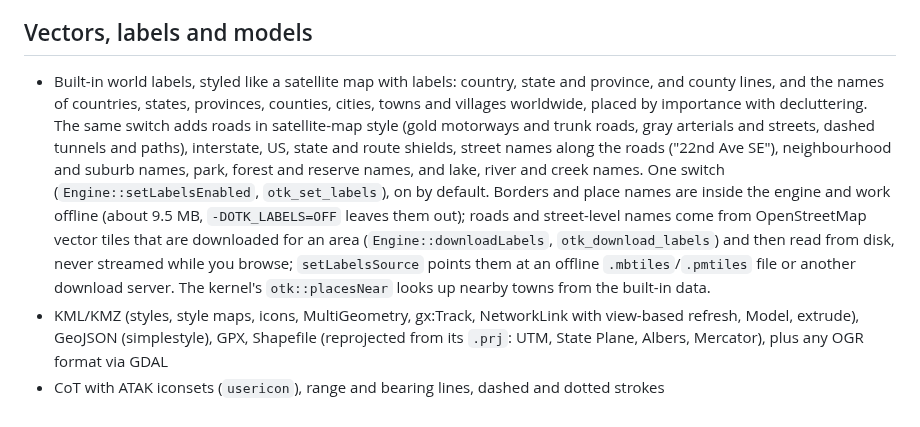
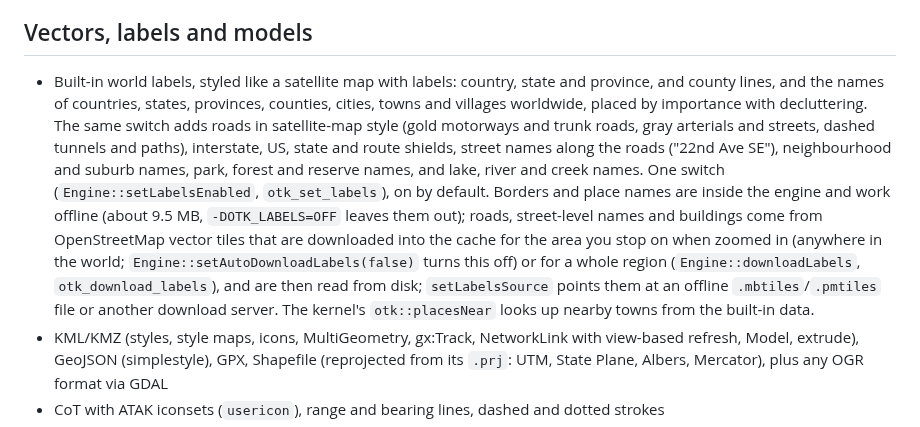
Before and after one commit to COASsoft/OTKGlobeEngine, a Markdown page: docs/FEATURES.md, the part around the change. Drawn GitHub-style.

```diff
--- a/docs/FEATURES.md
+++ b/docs/FEATURES.md
@@ -21,7 +21,7 @@ Everything the engine can do, grouped by area. For a quick overview see the [REA
 - Line of sight, viewshed, elevation profile, elevation heat map
 
 ## Vectors, labels and models
-- Built-in world labels, styled like a satellite map with labels: country, state and province, and county lines, and the names of countries, states, provinces, counties, cities, towns and villages worldwide, placed by importance with decluttering. The same switch adds roads in satellite-map style (gold motorways and trunk roads, gray arterials and streets, dashed tunnels and paths), interstate, US, state and route shields, street names along the roads ("22nd Ave SE"), neighbourhood and suburb names, park, forest and reserve names, and lake, river and creek names. One switch (`Engine::setLabelsEnabled`, `otk_set_labels`), on by default. Borders and place names are inside the engine and work offline (about 9.5 MB, `-DOTK_LABELS=OFF` leaves them out); roads and street-level names come from OpenStreetMap vector tiles that are downloaded for an area (`Engine::downloadLabels`, `otk_download_labels`) and then read from disk, never streamed while you browse; `setLabelsSource` points them at an offline `.mbtiles`/`.pmtiles` file or another download server. The kernel's `otk::placesNear` looks up nearby towns from the built-in data.
+- Built-in world labels, styled like a satellite map with labels: country, state and province, and county lines, and the names of countries, states, provinces, counties, cities, towns and villages worldwide, placed by importance with decluttering. The same switch adds roads in satellite-map style (gold motorways and trunk roads, gray arterials and streets, dashed tunnels and paths), interstate, US, state and route shields, street names along the roads ("22nd Ave SE"), neighbourhood and suburb names, park, forest and reserve names, and lake, river and creek names. One switch (`Engine::setLabelsEnabled`, `otk_set_labels`), on by default. Borders and place names are inside the engine and work offline (about 9.5 MB, `-DOTK_LABELS=OFF` leaves them out); roads, street-level names and buildings come from OpenStreetMap vector tiles that are downloaded into the cache for the area you stop on when zoomed in (anywhere in the world; `Engine::setAutoDownloadLabels(false)` turns this off) or for a whole region (`Engine::downloadLabels`, `otk_download_labels`), and are then read from disk; `setLabelsSource` points them at an offline `.mbtiles`/`.pmtiles` file or another download server. The kernel's `otk::placesNear` looks up nearby towns from the built-in data.
 - KML/KMZ (styles, style maps, icons, MultiGeometry, gx:Track, NetworkLink with view-based refresh, Model, extrude), GeoJSON (simplestyle), GPX, Shapefile (reprojected from its `.prj`: UTM, State Plane, Albers, Mercator), plus any OGR format via GDAL
 - CoT with ATAK iconsets (`usericon`), range and bearing lines, dashed and dotted strokes
 - 3D buildings built into the engine, on by default (`Engine::setBuildingsEnabled`, `otk_set_buildings`, the layers panel or viewer `--buildings 0|1`): OpenStreetMap footprints and heights from the same offline vector tiles as the roads, standing on the terrain, with roofs cut from the aerial imagery under them, gable and hip roofs on houses, and photographed facades (glass towers, office grids, brick, stone, painted siding and stucco with windows, metal sheds) chosen by height and size. They work anywhere OpenStreetMap has buildings, offline once an area is downloaded, with no map service or API key.
```
